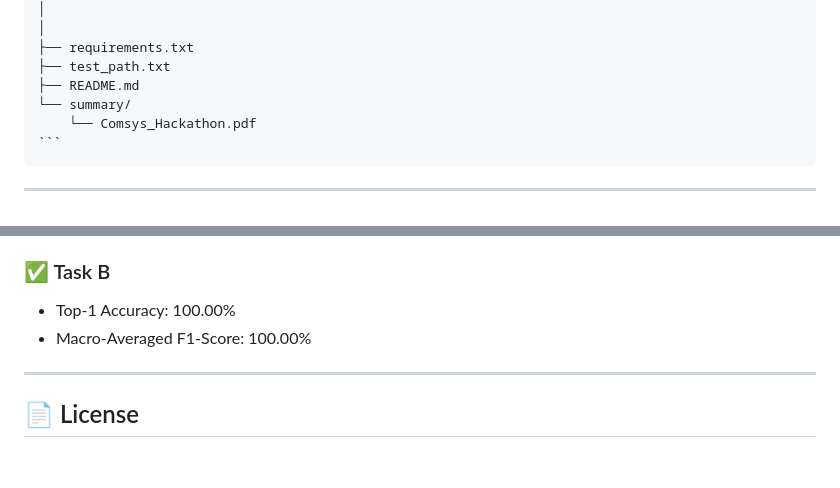
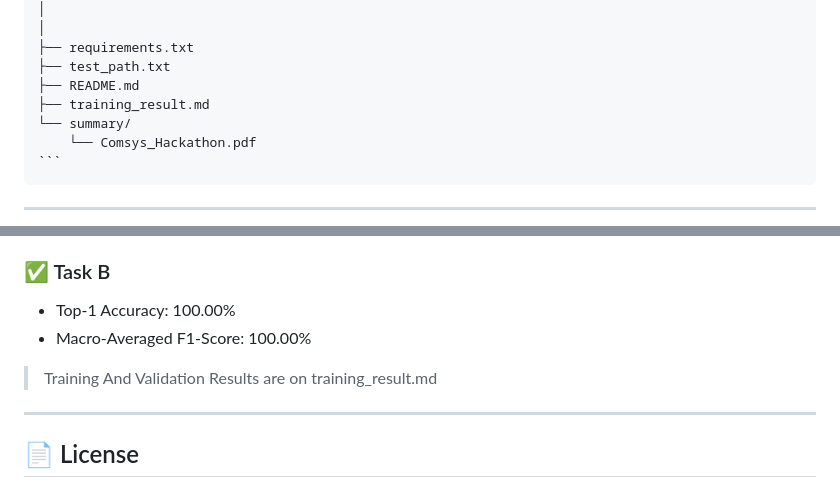
Before and after one commit to AshAryan12104/Comsys_Hackathon, a Markdown page: Readme.md, 2 parts joined by grey strips. GitHub-like rendering; blank space fills up the shorter version.

Commit message:
Final Readme

````diff
--- a/Readme.md
+++ b/Readme.md
@@ -66,6 +66,7 @@ Comsys_Hackathon/
 ├── requirements.txt
 ├── test_path.txt
 ├── README.md
+├── training_result.md
 └── summary/
     └── Comsys_Hackathon.pdf
 ``` </pre>
@@ -225,6 +226,8 @@ http://localhost:5000
 - Top-1 Accuracy: 100.00%
 - Macro-Averaged F1-Score: 100.00%
 
+> Training And Validation Results are on training_result.md
+
 ---
 
 ## 📄 License
````
